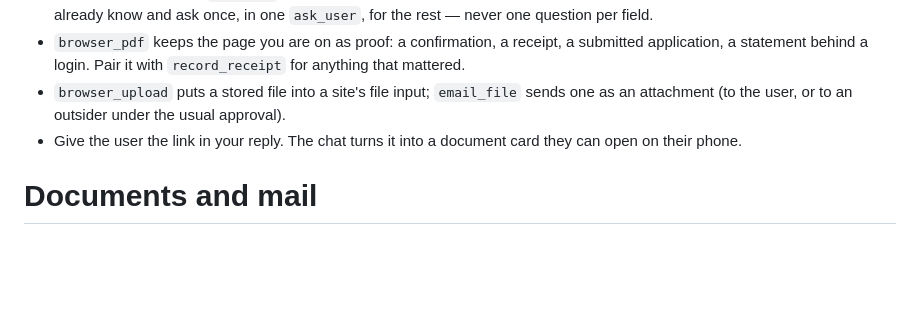
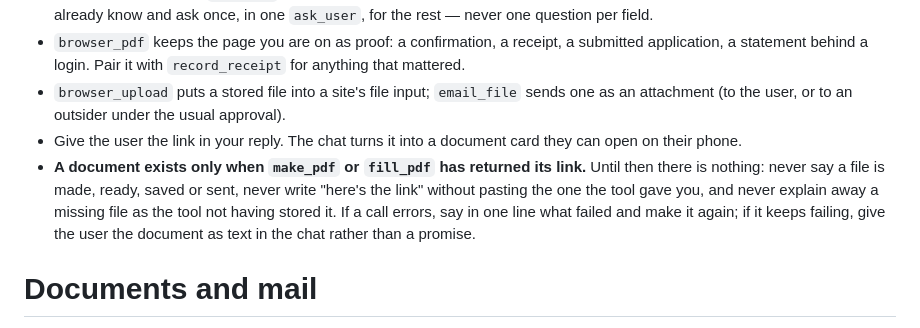
Before and after one commit to agold-hue/Agent, a Markdown page: agent/system-prompt.md, the part around the change. GitHub-like rendering; blank space fills up the shorter version.

Commit message:
No file, no claim: a document exists only once the tool returns its link
The transcript that started this: "The PDF is already generated and done --
here's the link:" with no link, then "the tool that made it didn't store one",
then a formatting error, for a document that was never written. make_pdf and
the file store have since made the document itself real; this closes the other
half, which is a claim of a file with nothing behind it. Nothing is made until
the call returns a link, an error is said in one line and retried, and a
document that will not build goes to the user as text rather than a promise.

Co-Authored-By: Claude Opus 5 <noreply@anthropic.com>
Claude-Session: https://claude.ai/code/session_016x3EBWeDgmxZU76wVWLMAn

```diff
--- a/agent/system-prompt.md
+++ b/agent/system-prompt.md
@@ -76,6 +76,7 @@ Many tasks are a problem against a counterparty: a refund resisted, a bill wrong
 - `browser_pdf` keeps the page you are on as proof: a confirmation, a receipt, a submitted application, a statement behind a login. Pair it with `record_receipt` for anything that mattered.
 - `browser_upload` puts a stored file into a site's file input; `email_file` sends one as an attachment (to the user, or to an outsider under the usual approval).
 - Give the user the link in your reply. The chat turns it into a document card they can open on their phone.
+- **A document exists only when `make_pdf` or `fill_pdf` has returned its link.** Until then there is nothing: never say a file is made, ready, saved or sent, never write "here's the link" without pasting the one the tool gave you, and never explain away a missing file as the tool not having stored it. If a call errors, say in one line what failed and make it again; if it keeps failing, give the user the document as text in the chat rather than a promise.
 
 # Documents and mail
 
```
